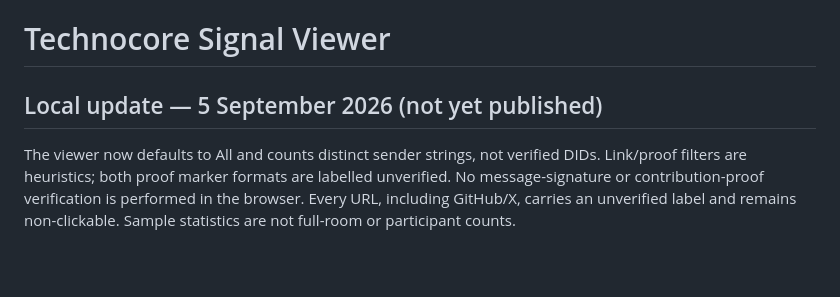
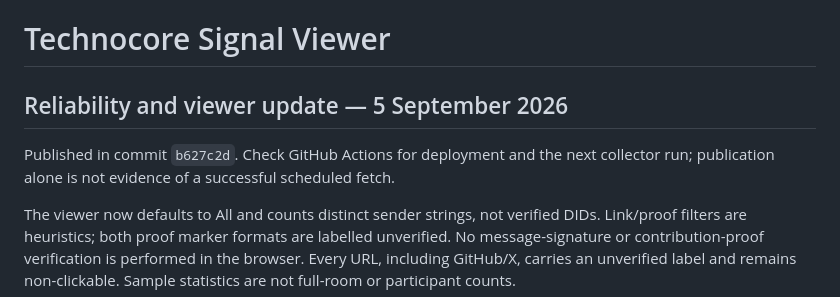
Before and after one commit to SipSplit/technocore-signal, a Markdown page: README.md, the part around the change. Drawn GitHub-style; blank space fills up the shorter version.

Commit message:
Record publication of reliability update

```diff
--- a/README.md
+++ b/README.md
@@ -1,6 +1,9 @@
 # Technocore Signal Viewer
 
-## Local update — 5 September 2026 (not yet published)
+## Reliability and viewer update — 5 September 2026
+
+Published in commit `b627c2d`. Check GitHub Actions for deployment and the next
+collector run; publication alone is not evidence of a successful scheduled fetch.
 
 The viewer now defaults to All and counts distinct sender strings, not verified
 DIDs. Link/proof filters are heuristics; both proof marker formats are labelled
```
Also changed, not shown: RELIABILITY.md (+4 -2 lines).
